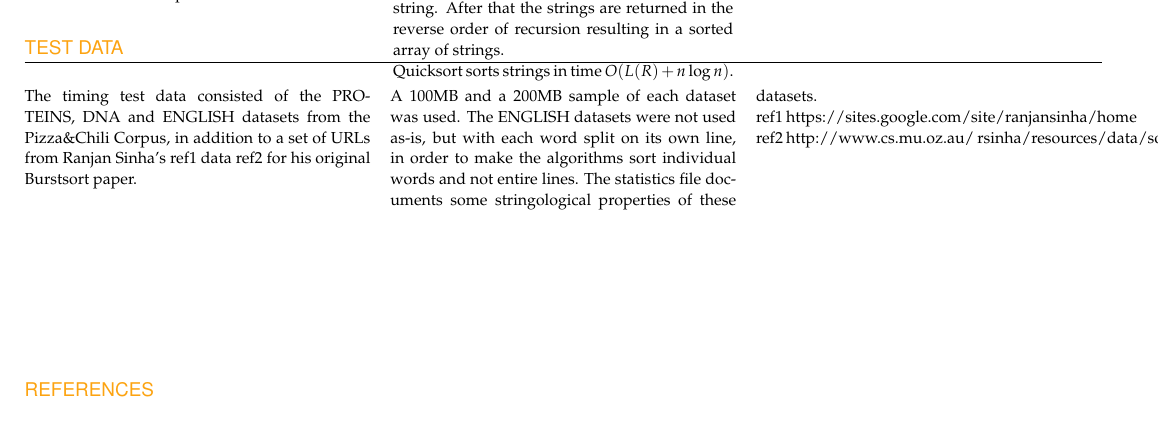
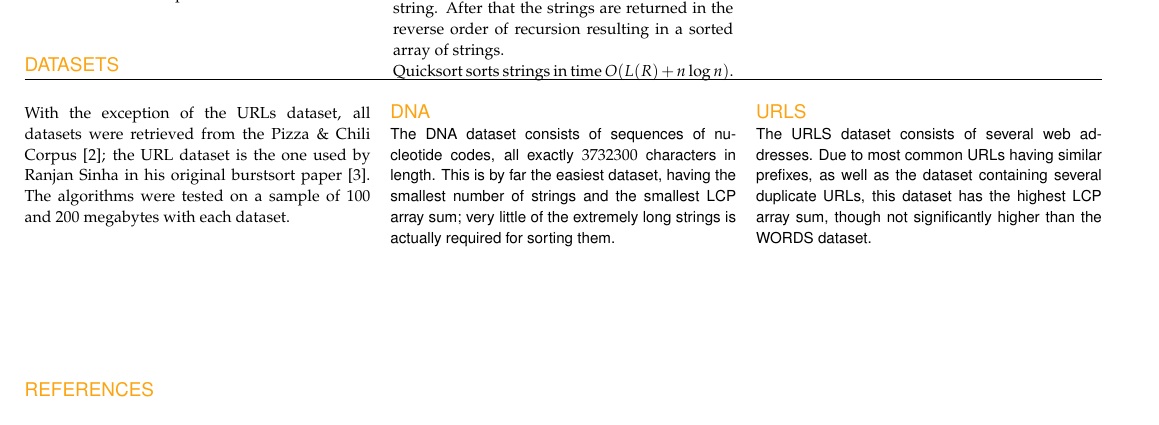
Before and after one commit to arpol/spa, a LaTeX document (poster.tex, which reads sections/testdata.tex): part of the page, cut so that both start at the same text. Compiled offline with pdfLaTeX.

Commit message:
Datasets - copied Intro, Dna, URls from markdown

```diff
--- a/sections/testdata.tex
+++ b/sections/testdata.tex
@@ -2,20 +2,36 @@
 %
 % The vertical size of the columns depends on the content, so unfortunately you have to manually move contents around
 
-\begin{textblock}{180}(0,149)
-\sffamily\normalsize{\color{sciorange}TEST DATA}\small\\
+\begin{textblock}{180}(0,152)
+\sffamily\normalsize{\color{sciorange}DATASETS}\small\\
 \rule[3mm]{190mm}{0.1pt}
 \end{textblock}
-\begin{textblock}{190}(0,152)
+\begin{textblock}{190}(0,155)
  \footnotesize
 %TODO: Create bibliography for this
 \begin{multicols}{3}
-The timing test data consisted of the PROTEINS, DNA and ENGLISH datasets from the Pizza\&Chili Corpus, in addition to a set of URLs from Ranjan Sinha's ref1 data ref2 for his original Burstsort paper. \\
+With the exception of the URLs dataset, all datasets were retrieved from
+the Pizza \& Chili Corpus [2]; the URL dataset is the one used by Ranjan Sinha
+in his original burstsort paper [3]. The algorithms were tested on a sample
+of 100 and 200 megabytes with each dataset.\\\\
+%ref1 https://sites.google.com/site/ranjansinha/home \\
+%ref2 http://www.cs.mu.oz.au/~rsinha/resources/data/sort.data.zip \\
+\sffamily\normalsize{\color{sciorange}DNA}\small\\
+\footnotesize
+The DNA dataset consists of sequences of nucleotide codes, all exactly $3732300$
+characters in length.  This is by far the easiest dataset, having the smallest
+number of strings and the smallest LCP array sum; very little of the extremely
+long strings is actually required for sorting them.
 
-A 100MB and a 200MB sample of each dataset was used. The ENGLISH datasets were not used as-is, but with each word split on its own line, in order to make the algorithms sort individual words and not entire lines. The statistics file documents some stringological properties of these datasets.
+\sffamily\normalsize{\color{sciorange}URLS}\small\\
+\footnotesize
+The URLS dataset consists of several web addresses.  Due to most common URLs
+having similar prefixes, as well as the dataset containing several duplicate
+URLs, this dataset has the highest LCP array sum, though not significantly
+higher than the WORDS dataset.
 
-ref1 https://sites.google.com/site/ranjansinha/home \\
-ref2 http://www.cs.mu.oz.au/~rsinha/resources/data/sort.data.zip \\
+
+
 \end{multicols}
 
 \end{textblock}
```
Also changed, not shown: poster.pdf, poster2.pdf.
